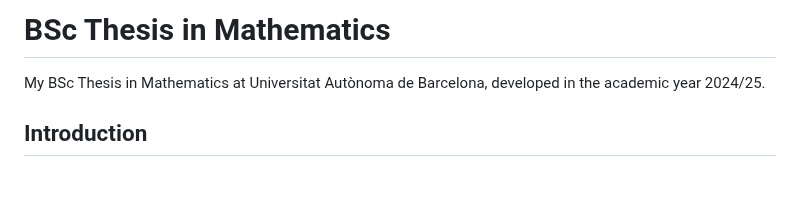
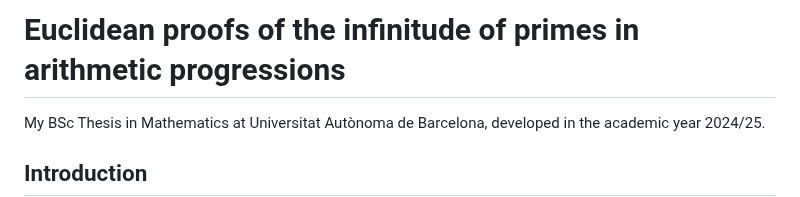
Before and after one commit to joarca01/final-math-bsc-thesis, a Markdown page: README.md, the part around the change. GitHub-like rendering; blank space fills up the shorter version.

```diff
--- a/README.md
+++ b/README.md
@@ -1,4 +1,4 @@
-# BSc Thesis in Mathematics
+# Euclidean proofs of the infinitude of primes in arithmetic progressions
 My BSc Thesis in Mathematics at Universitat Autònoma de Barcelona, developed in the academic year 2024/25.
 
 ## Introduction
```
